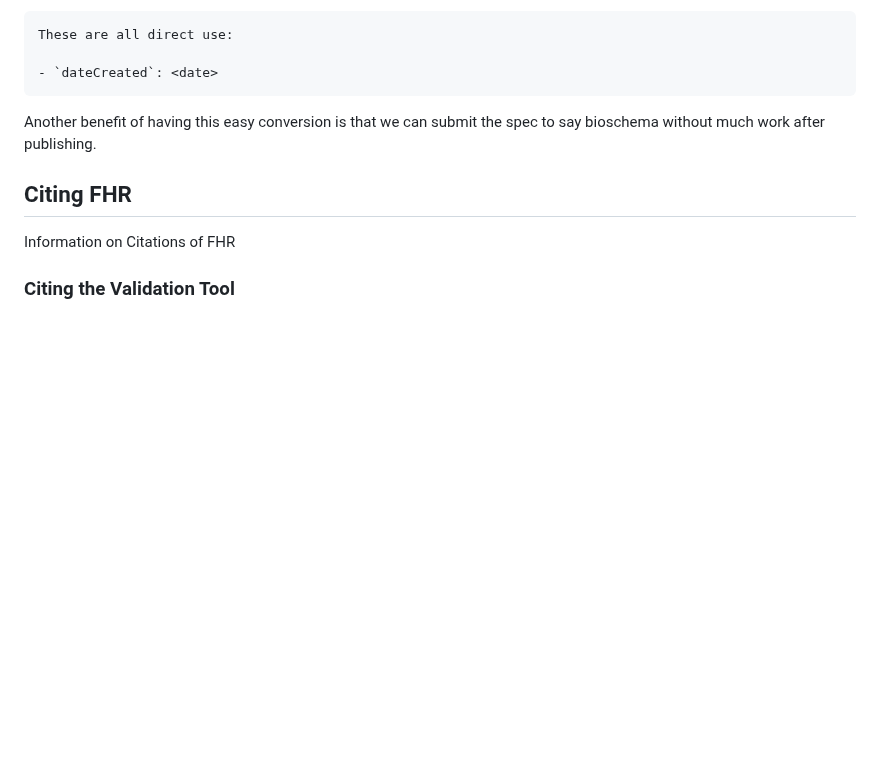
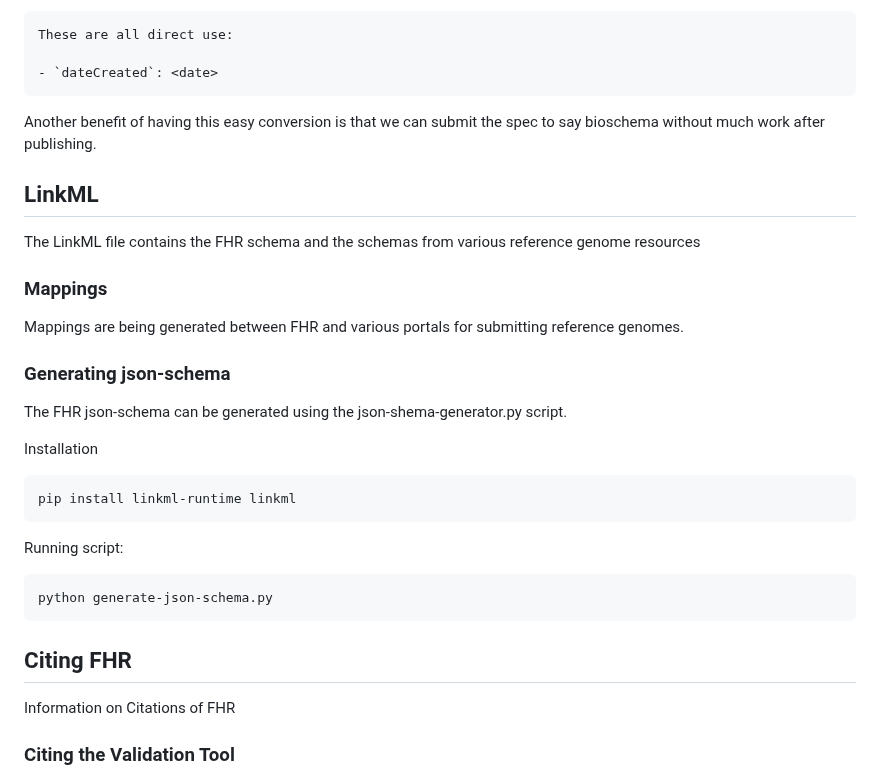
Before and after one commit to FAIR-bioHeaders/FHR-Specification, a Markdown page: README.md, the part around the change. GitHub-like rendering; blank space fills up the shorter version.

````diff
--- a/README.md
+++ b/README.md
@@ -99,6 +99,28 @@ These are all direct use:
 
 Another benefit of having this easy conversion is that we can submit the spec to say bioschema without much work after publishing.
 
+## LinkML
+
+The LinkML file contains the FHR schema and the schemas from various reference genome resources
+
+### Mappings
+
+Mappings are being generated between FHR and various portals for submitting reference genomes.
+
+### Generating json-schema
+
+The FHR json-schema can be generated using the json-shema-generator.py script.
+
+Installation
+```bash
+pip install linkml-runtime linkml
+```
+
+Running script:
+```bash
+python generate-json-schema.py
+```
+
 ## Citing FHR
 Information on Citations of FHR
 
````
